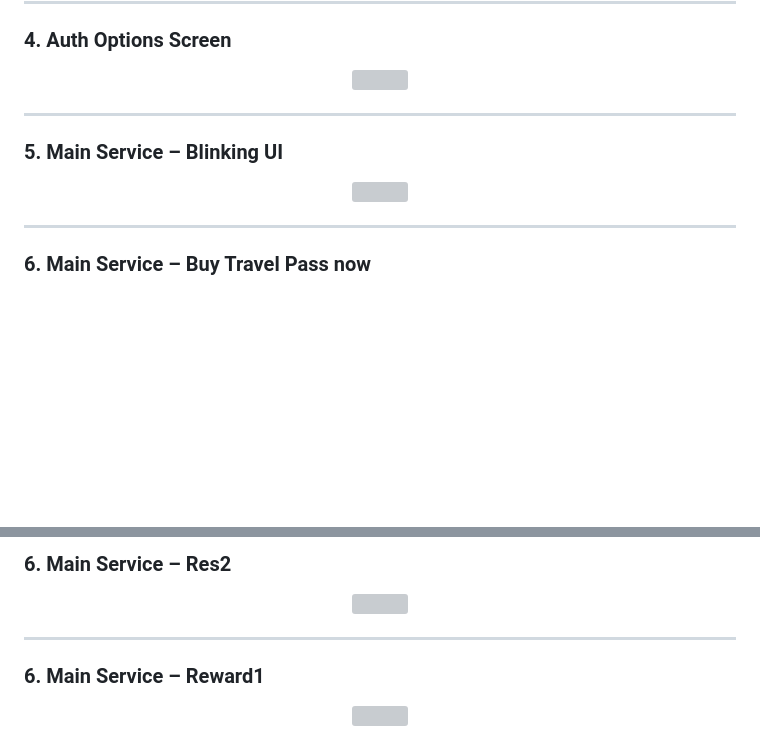
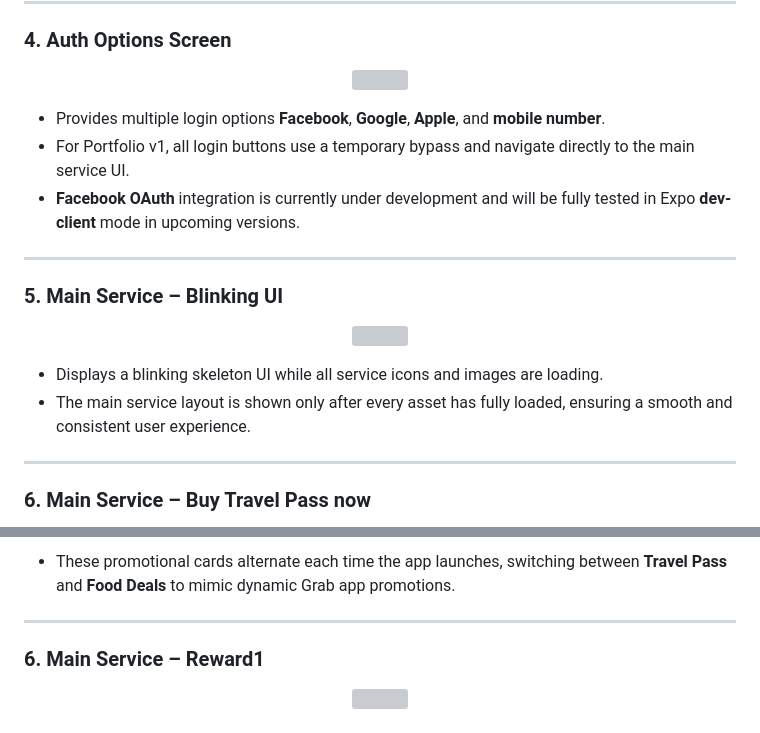
Before and after one commit to ChungmanPARK12/grab-integrated-app, a Markdown page: README.md, 2 parts joined by grey strips. Drawn GitHub-style; blank space fills up the shorter version; grey boxes are pictures that could not be loaded.

```diff
--- a/README.md
+++ b/README.md
@@ -62,12 +62,19 @@ Below is the complete user journey implemented in Portfolio v1.
   <img src="https://github.com/user-attachments/assets/171ba020-f8df-4b9d-a234-44652003d98c" width="280"/>
 </p>
 
+- Provides multiple login options **Facebook**, **Google**, **Apple**, and **mobile number**.
+- For Portfolio v1, all login buttons use a temporary bypass and navigate directly to the main service UI.
+- **Facebook OAuth** integration is currently under development and will be fully tested in Expo **dev-client** mode in upcoming versions.
+
 ---
 
 ### 5. Main Service – Blinking UI
 <p align="center">
   <img src="https://github.com/user-attachments/assets/7b918b34-0db6-49d2-b523-7d2288d0d039" width="280"/>
 </p>
+
+- Displays a blinking skeleton UI while all service icons and images are loading.
+- The main service layout is shown only after every asset has fully loaded, ensuring a smooth and consistent user experience.
 
 ---
 
@@ -94,8 +111,6 @@ Below is the complete user journey implemented in Portfolio v1.
 
-### 6. Main Service – Res2
-<p align="center">
-  <img src="https://github.com/user-attachments/assets/8871acf0-602e-4f75-800c-42e474c8788d" width="280"/>
-</p>
+- These promotional cards alternate each time the app launches, switching between **Travel Pass** and **Food Deals** to mimic dynamic Grab app promotions.
+
 
 ---
 
```
Also changed, not shown: other parts of README.md (+15 -5 lines).
